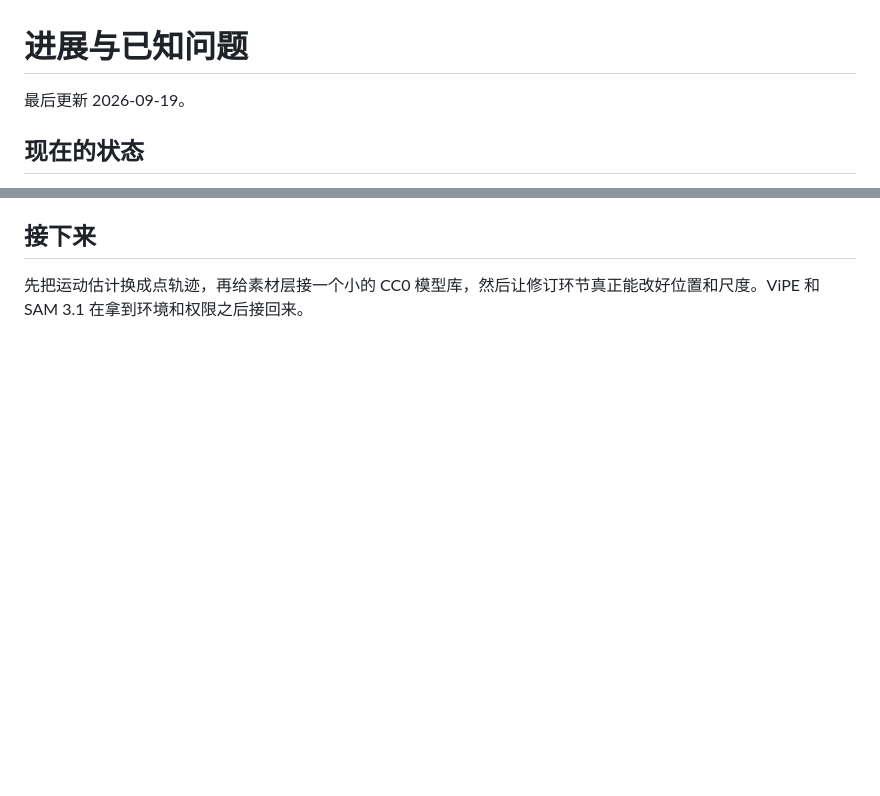
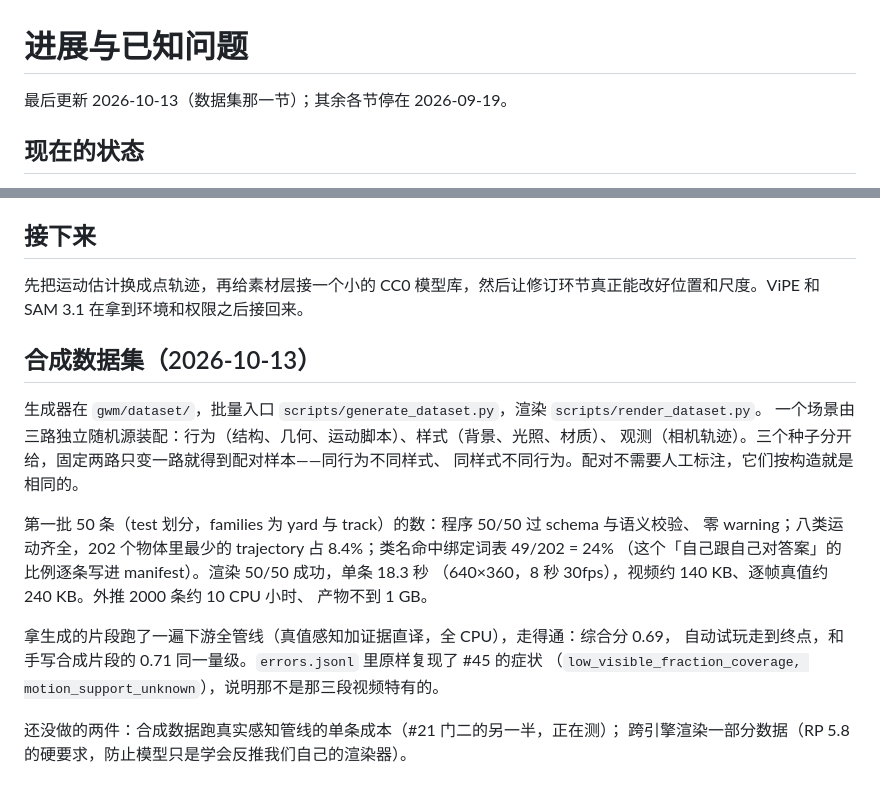
Before and after one commit to jwj1342/GameWorldModel, a Markdown page: docs/status.md, 2 parts joined by grey strips. GitHub-like rendering; blank space fills up the shorter version.

Commit message:
status.md 补上合成数据集那一节
Co-Authored-By: Claude Opus 5 (1M context) <noreply@anthropic.com>

```diff
--- a/docs/status.md
+++ b/docs/status.md
@@ -1,6 +1,6 @@
 # 进展与已知问题
 
-最后更新 2026-09-19。
+最后更新 2026-10-13（数据集那一节）；其余各节停在 2026-09-19。
 
 ## 现在的状态
 
@@ -49,3 +49,23 @@ Plarail 玩具火车这段视频里，玩具火车被跟踪成两段沿轨迹运
 ## 接下来
 
 先把运动估计换成点轨迹，再给素材层接一个小的 CC0 模型库，然后让修订环节真正能改好位置和尺度。ViPE 和 SAM 3.1 在拿到环境和权限之后接回来。
+
+## 合成数据集（2026-10-13）
+
+生成器在 `gwm/dataset/`，批量入口 `scripts/generate_dataset.py`，渲染 `scripts/render_dataset.py`。
+一个场景由三路独立随机源装配：行为（结构、几何、运动脚本）、样式（背景、光照、材质）、
+观测（相机轨迹）。三个种子分开给，固定两路只变一路就得到配对样本——同行为不同样式、
+同样式不同行为。配对不需要人工标注，它们按构造就是相同的。
+
+第一批 50 条（test 划分，families 为 yard 与 track）的数：程序 50/50 过 schema 与语义校验、
+零 warning；八类运动齐全，202 个物体里最少的 trajectory 占 8.4%；类名命中绑定词表 49/202 = 24%
+（这个「自己跟自己对答案」的比例逐条写进 manifest）。渲染 50/50 成功，单条 18.3 秒
+（640×360，8 秒 30fps），视频约 140 KB、逐帧真值约 240 KB。外推 2000 条约 10 CPU 小时、
+产物不到 1 GB。
+
+拿生成的片段跑了一遍下游全管线（真值感知加证据直译，全 CPU），走得通：综合分 0.69，
+自动试玩走到终点，和手写合成片段的 0.71 同一量级。`errors.jsonl` 里原样复现了 #45 的症状
+（`low_visible_fraction_coverage, motion_support_unknown`），说明那不是那三段视频特有的。
+
+还没做的两件：合成数据跑真实感知管线的单条成本（#21 门二的另一半，正在测）；
+跨引擎渲染一部分数据（RP 5.8 的硬要求，防止模型只是学会反推我们自己的渲染器）。
```
